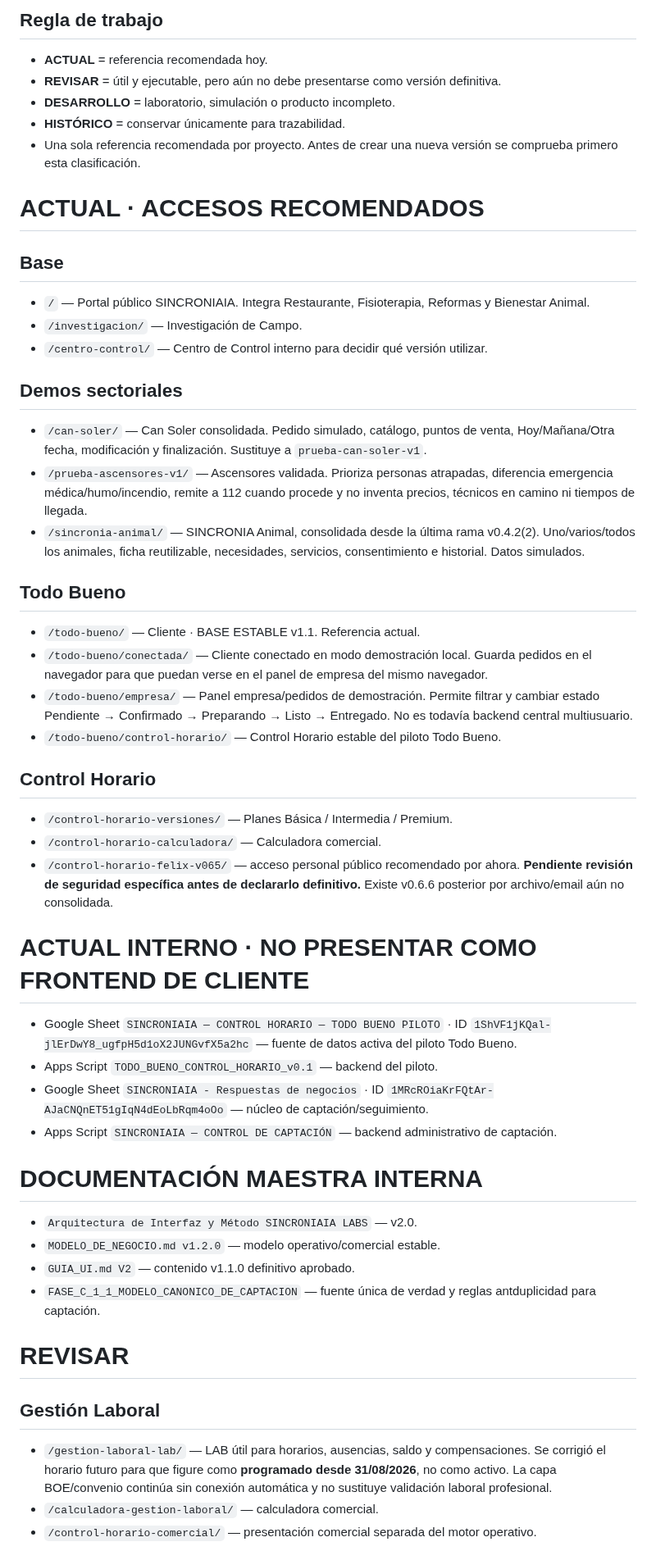
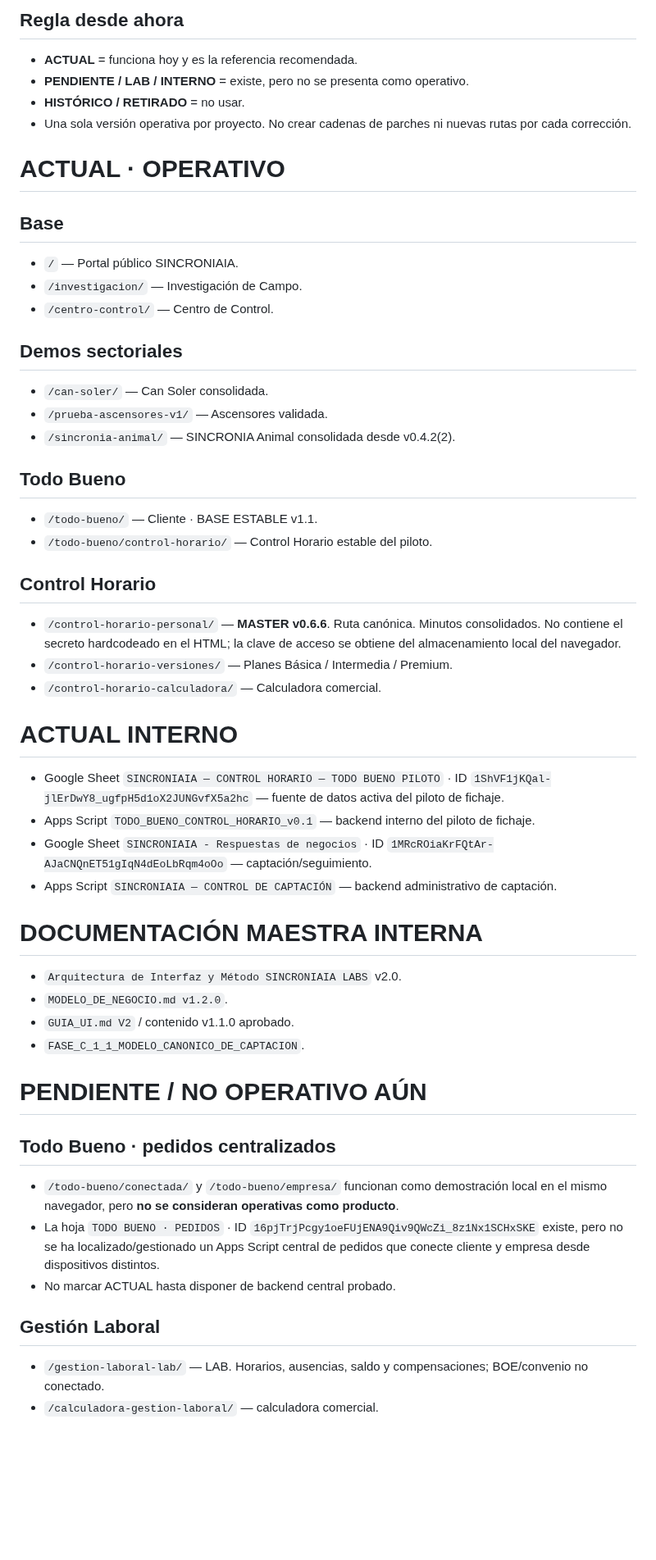
Before and after one commit to felixganes-svg/sincroniaia-demo, a Markdown page: centro-control/CLASIFICACION.md, the part around one of its changes. Shown at 82% size. Rendered like a GitHub page; blank space fills up the shorter version.

Commit message:
Actualizar clasificación a criterio operativo estricto

```diff
--- a/centro-control/CLASIFICACION.md
+++ b/centro-control/CLASIFICACION.md
@@ -4,52 +4,51 @@ Actualizado: 25/08/2026 · 11:30 Europe/Madrid
 
-## Regla de trabajo
-- **ACTUAL** = referencia recomendada hoy.
-- **REVISAR** = útil y ejecutable, pero aún no debe presentarse como versión definitiva.
-- **DESARROLLO** = laboratorio, simulación o producto incompleto.
-- **HISTÓRICO** = conservar únicamente para trazabilidad.
-- Una sola referencia recomendada por proyecto. Antes de crear una nueva versión se comprueba primero esta clasificación.
+## Regla desde ahora
+- **ACTUAL** = funciona hoy y es la referencia recomendada.
+- **PENDIENTE / LAB / INTERNO** = existe, pero no se presenta como operativo.
+- **HISTÓRICO / RETIRADO** = no usar.
+- Una sola versión operativa por proyecto. No crear cadenas de parches ni nuevas rutas por cada corrección.
 
-# ACTUAL · ACCESOS RECOMENDADOS
+# ACTUAL · OPERATIVO
 
 ## Base
-- `/` — Portal público SINCRONIAIA. Integra Restaurante, Fisioterapia, Reformas y Bienestar Animal.
+- `/` — Portal público SINCRONIAIA.
 - `/investigacion/` — Investigación de Campo.
-- `/centro-control/` — Centro de Control interno para decidir qué versión utilizar.
+- `/centro-control/` — Centro de Control.
 
 ## Demos sectoriales
-- `/can-soler/` — Can Soler consolidada. Pedido simulado, catálogo, puntos de venta, Hoy/Mañana/Otra fecha, modificación y finalización. Sustituye a `prueba-can-soler-v1`.
-- `/prueba-ascensores-v1/` — Ascensores validada. Prioriza personas atrapadas, diferencia emergencia médica/humo/incendio, remite a 112 cuando procede y no inventa precios, técnicos en camino ni tiempos de llegada.
-- `/sincronia-animal/` — SINCRONIA Animal, consolidada desde la última rama v0.4.2(2). Uno/varios/todos los animales, ficha reutilizable, necesidades, servicios, consentimiento e historial. Datos simulados.
+- `/can-soler/` — Can Soler consolidada.
+- `/prueba-ascensores-v1/` — Ascensores validada.
+- `/sincronia-animal/` — SINCRONIA Animal consolidada desde v0.4.2(2).
 
 ## Todo Bueno
-- `/todo-bueno/` — Cliente · BASE ESTABLE v1.1. Referencia actual.
-- `/todo-bueno/conectada/` — Cliente conectado en modo demostración local. Guarda pedidos en el navegador para que puedan verse en el panel de empresa del mismo navegador.
-- `/todo-bueno/empresa/` — Panel empresa/pedidos de demostración. Permite filtrar y cambiar estado Pendiente → Confirmado → Preparando → Listo → Entregado. No es todavía backend central multiusuario.
-- `/todo-bueno/control-horario/` — Control Horario estable del piloto Todo Bueno.
+- `/todo-bueno/` — Cliente · BASE ESTABLE v1.1.
+- `/todo-bueno/control-horario/` — Control Horario estable del piloto.
 
 ## Control Horario
+- `/control-horario-personal/` — **MASTER v0.6.6**. Ruta canónica. Minutos consolidados. No contiene el secreto hardcodeado en el HTML; la clave de acceso se obtiene del almacenamiento local del navegador.
 - `/control-horario-versiones/` — Planes Básica / Intermedia / Premium.
 - `/control-horario-calculadora/` — Calculadora comercial.
-- `/control-horario-felix-v065/` — acceso personal público recomendado por ahora. **Pendiente revisión de seguridad específica antes de declararlo definitivo.** Existe v0.6.6 posterior por archivo/email aún no consolidada.
 
-# ACTUAL INTERNO · NO PRESENTAR COMO FRONTEND DE CLIENTE
-
-- Google Sheet `SINCRONIAIA — CONTROL HORARIO — TODO BUENO PILOTO` · ID `1ShVF1jKQal-jlErDwY8_ugfpH5d1oX2JUNGvfX5a2hc` — fuente de datos activa del piloto Todo Bueno.
-- Apps Script `TODO_BUENO_CONTROL_HORARIO_v0.1` — backend del piloto.
-- Google Sheet `SINCRONIAIA - Respuestas de negocios` · ID `1MRcROiaKrFQtAr-AJaCNQnET51gIqN4dEoLbRqm4oOo` — núcleo de captación/seguimiento.
+# ACTUAL INTERNO
+- Google Sheet `SINCRONIAIA — CONTROL HORARIO — TODO BUENO PILOTO` · ID `1ShVF1jKQal-jlErDwY8_ugfpH5d1oX2JUNGvfX5a2hc` — fuente de datos activa del piloto de fichaje.
+- Apps Script `TODO_BUENO_CONTROL_HORARIO_v0.1` — backend interno del piloto de fichaje.
+- Google Sheet `SINCRONIAIA - Respuestas de negocios` · ID `1MRcROiaKrFQtAr-AJaCNQnET51gIqN4dEoLbRqm4oOo` — captación/seguimiento.
 - Apps Script `SINCRONIAIA — CONTROL DE CAPTACIÓN` — backend administrativo de captación.
 
 # DOCUMENTACIÓN MAESTRA INTERNA
+- `Arquitectura de Interfaz y Método SINCRONIAIA LABS` v2.0.
+- `MODELO_DE_NEGOCIO.md v1.2.0`.
+- `GUIA_UI.md V2` / contenido v1.1.0 aprobado.
+- `FASE_C_1_1_MODELO_CANONICO_DE_CAPTACION`.
 
-- `Arquitectura de Interfaz y Método SINCRONIAIA LABS` — v2.0.
-- `MODELO_DE_NEGOCIO.md v1.2.0` — modelo operativo/comercial estable.
-- `GUIA_UI.md V2` — contenido v1.1.0 definitivo aprobado.
-- `FASE_C_1_1_MODELO_CANONICO_DE_CAPTACION` — fuente única de verdad y reglas antduplicidad para captación.
+# PENDIENTE / NO OPERATIVO AÚN
 
-# REVISAR
+## Todo Bueno · pedidos centralizados
+- `/todo-bueno/conectada/` y `/todo-bueno/empresa/` funcionan como demostración local en el mismo navegador, pero **no se consideran operativas como producto**.
+- La hoja `TODO BUENO · PEDIDOS` · ID `16pjTrjPcgy1oeFUjENA9Qiv9QWcZi_8z1Nx1SCHxSKE` existe, pero no se ha localizado/gestionado un Apps Script central de pedidos que conecte cliente y empresa desde dispositivos distintos.
+- No marcar ACTUAL hasta disponer de backend central probado.
 
 ## Gestión Laboral
-- `/gestion-laboral-lab/` — LAB útil para horarios, ausencias, saldo y compensaciones. Se corrigió el horario futuro para que figure como **programado desde 31/08/2026**, no como activo. La capa BOE/convenio continúa sin conexión automática y no sustituye validación laboral profesional.
+- `/gestion-laboral-lab/` — LAB. Horarios, ausencias, saldo y compensaciones; BOE/convenio no conectado.
 - `/calculadora-gestion-laboral/` — calculadora comercial.
-- `/control-horario-comercial/` — presentación comercial separada del motor operativo.
 
```
Also changed, not shown: other parts of centro-control/CLASIFICACION.md (+28 -87 lines).
